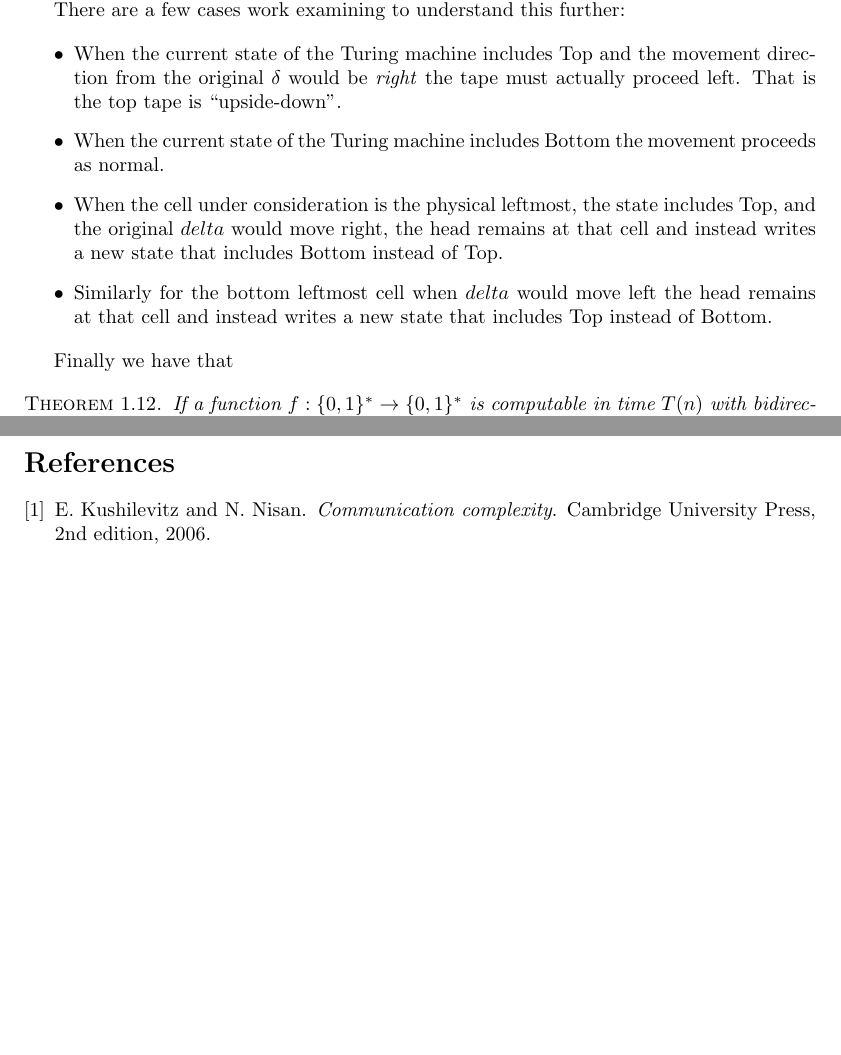
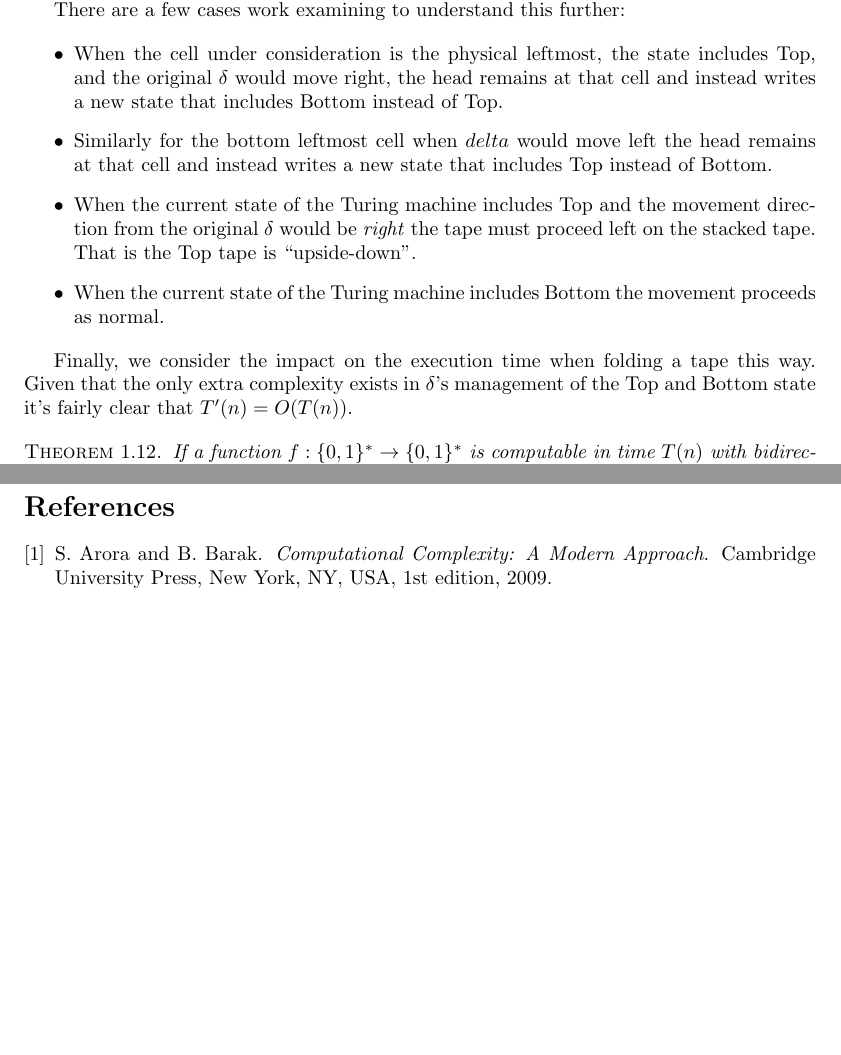
Before and after one commit to johnbender/cs-281a, a LaTeX document (lectures/1.tex, which reads 1.bib): two parts of pages 7 and 10 of 10 before the commit and two parts of pages 7 and 11 of 11 after it, joined at a grey line, cut so that both start at the same text, the shorter picture padded with empty space. Compiled offline with pdfLaTeX.

Commit message:
add citation

```diff
--- /dev/null
+++ b/1.bib
@@ -0,0 +1,9 @@
+@book{textbook,
+ author = {Arora, Sanjeev and Barak, Boaz},
+ title = {Computational Complexity: A Modern Approach},
+ year = {2009},
+ isbn = {0521424267, 9780521424264},
+ edition = {1st},
+ publisher = {Cambridge University Press},
+ address = {New York, NY, USA},
+}
--- a/lectures/1.tex
+++ b/lectures/1.tex
@@ -265,17 +265,19 @@ Next we consider the impact of representing infinite bidirectional tapes using a
 There are a few cases work examining to understand this further:
 
 \begin{itemize}
-  \item When the current state of the Turing machine includes Top and the movement direction from the original $\delta$ would be \textit{right} the tape must actually proceed left. That is the top tape is ``upside-down''.
+  \item When the cell under consideration is the physical leftmost, the state includes Top, and the original $\delta$ would move right, the head remains at that cell and instead writes a new state that includes Bottom instead of Top.
+  \item Similarly for the bottom leftmost cell when $delta$ would move left the head remains at  that cell and instead writes a new state that includes Top instead of Bottom.
+  \item When the current state of the Turing machine includes Top and the movement direction from the original $\delta$ would be \textit{right} the tape must proceed left on the stacked tape. That is the Top tape is ``upside-down''.
   \item When the current state of the Turing machine includes Bottom the movement proceeds as normal.
-  \item When the cell under consideration is the physical leftmost, the state includes Top, and the original $delta$ would move right, the head remains at that cell and instead writes a new state that includes Bottom instead of Top.
-  \item Similarly for the bottom leftmost cell when $delta$ would move left the head remains at  that cell and instead writes a new state that includes Top instead of Bottom.
 \end{itemize}
 
-Finally we have that
+Finally, we consider the impact on the execution time when folding a tape this way. Given that the only extra complexity exists in $\delta$'s management of the Top and Bottom state it's fairly clear that $T'(n) = O(T(n))$.
 
 \begin{theorem}
   If a function $f:\{0,1\}^* \rightarrow \{0,1\}^*$ is computable in time $T(n)$ with bidirectional tapes, then it is computable in time $O(T(n))$ with unidirectional tapes.
 \end{theorem}
+
+
 
 \newpage
 
```
Also changed, not shown: lectures/1.bib (deleted, +0 -8 lines), lectures/1.tex (7 more changed lines).
